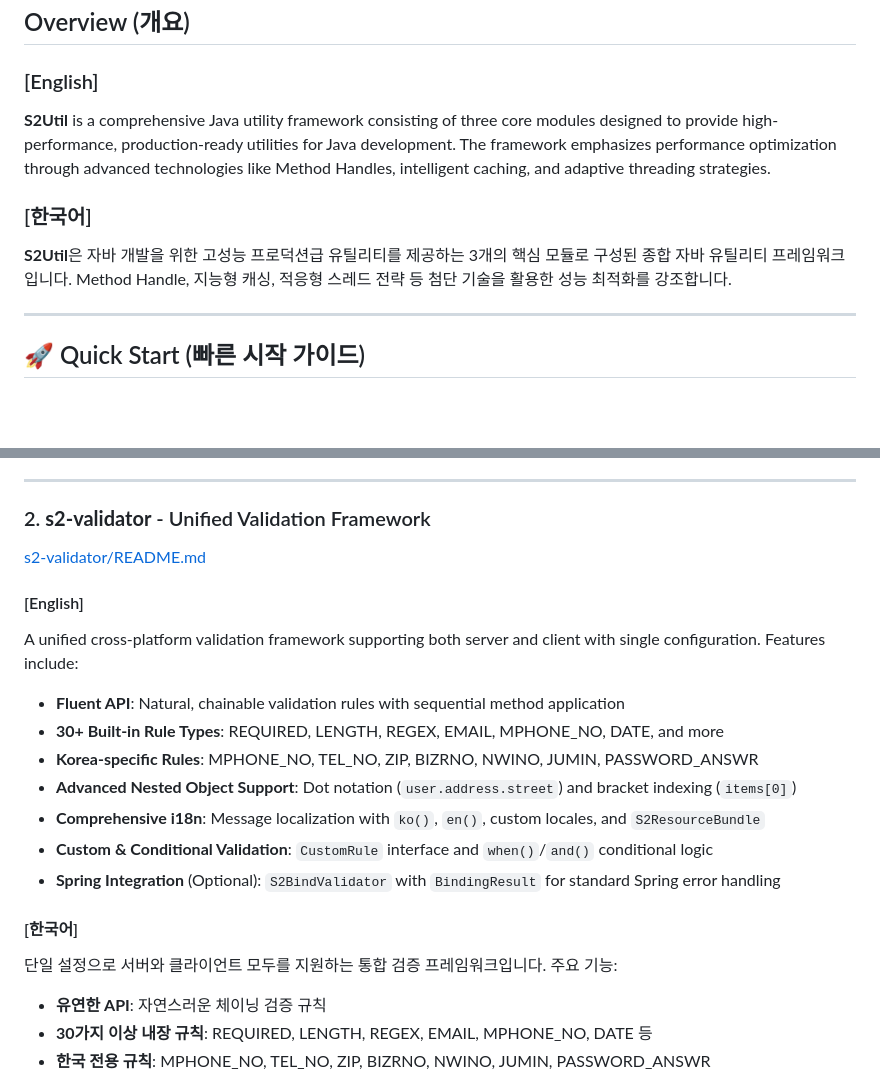
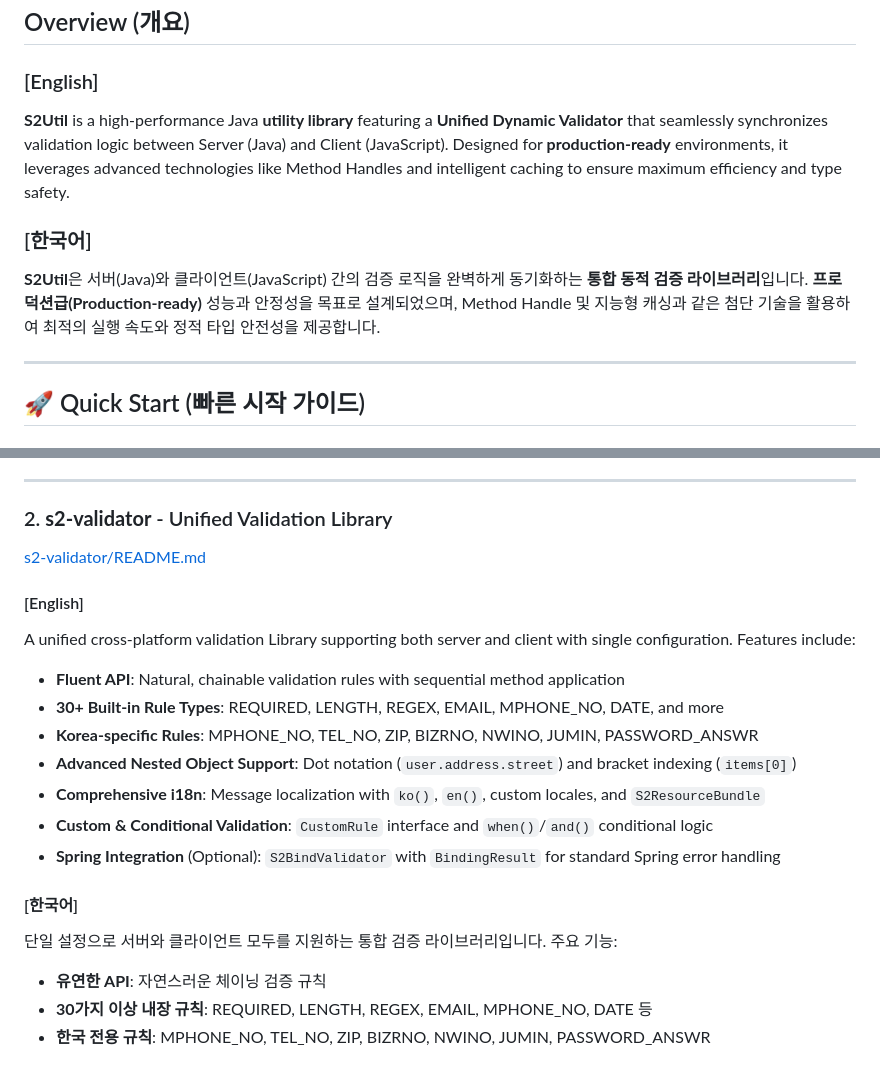
Before and after one commit to devers2/s2-util, a Markdown page: README.md, 2 parts joined by grey strips. GitHub-like rendering; blank space fills up the shorter version.

```diff
--- a/README.md
+++ b/README.md
@@ -9,11 +9,11 @@
 
 ### [English]
 
-**S2Util** is a comprehensive Java utility framework consisting of three core modules designed to provide high-performance, production-ready utilities for Java development. The framework emphasizes performance optimization through advanced technologies like Method Handles, intelligent caching, and adaptive threading strategies.
+**S2Util** is a high-performance Java **utility library** featuring a **Unified Dynamic Validator** that seamlessly synchronizes validation logic between Server (Java) and Client (JavaScript). Designed for **production-ready** environments, it leverages advanced technologies like Method Handles and intelligent caching to ensure maximum efficiency and type safety.
 
 ### [한국어]
 
-**S2Util**은 자바 개발을 위한 고성능 프로덕션급 유틸리티를 제공하는 3개의 핵심 모듈로 구성된 종합 자바 유틸리티 프레임워크입니다. Method Handle, 지능형 캐싱, 적응형 스레드 전략 등 첨단 기술을 활용한 성능 최적화를 강조합니다.
+**S2Util**은 서버(Java)와 클라이언트(JavaScript) 간의 검증 로직을 완벽하게 동기화하는 **통합 동적 검증 라이브러리**입니다. **프로덕션급(Production-ready)** 성능과 안정성을 목표로 설계되었으며, Method Handle 및 지능형 캐싱과 같은 첨단 기술을 활용하여 최적의 실행 속도와 정적 타입 안전성을 제공합니다.
 
 ---
 
@@ -154,13 +154,13 @@ The foundational library providing high-performance core utility classes. Featur
 
 ---
 
-### 2. **s2-validator** - Unified Validation Framework
+### 2. **s2-validator** - Unified Validation Library
 
 [s2-validator/README.md](./s2-validator/README.md)
 
 #### [English]
 
-A unified cross-platform validation framework supporting both server and client with single configuration. Features include:
+A unified cross-platform validation Library supporting both server and client with single configuration. Features include:
 
 - **Fluent API**: Natural, chainable validation rules with sequential method application
 - **30+ Built-in Rule Types**: REQUIRED, LENGTH, REGEX, EMAIL, MPHONE_NO, DATE, and more
@@ -172,7 +172,7 @@ A unified cross-platform validation framework supporting both server and client
 
 #### [한국어]
 
-단일 설정으로 서버와 클라이언트 모두를 지원하는 통합 검증 프레임워크입니다. 주요 기능:
+단일 설정으로 서버와 클라이언트 모두를 지원하는 통합 검증 라이브러리입니다. 주요 기능:
 
 - **유연한 API**: 자연스러운 체이닝 검증 규칙
 - **30가지 이상 내장 규칙**: REQUIRED, LENGTH, REGEX, EMAIL, MPHONE_NO, DATE 등
```
